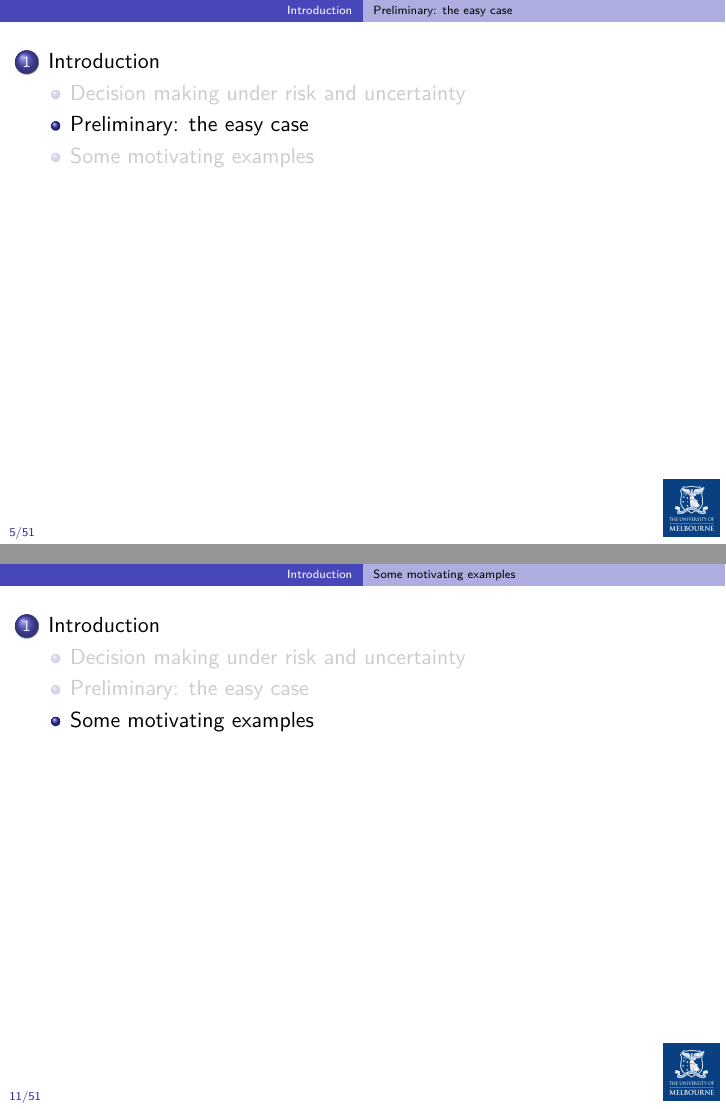
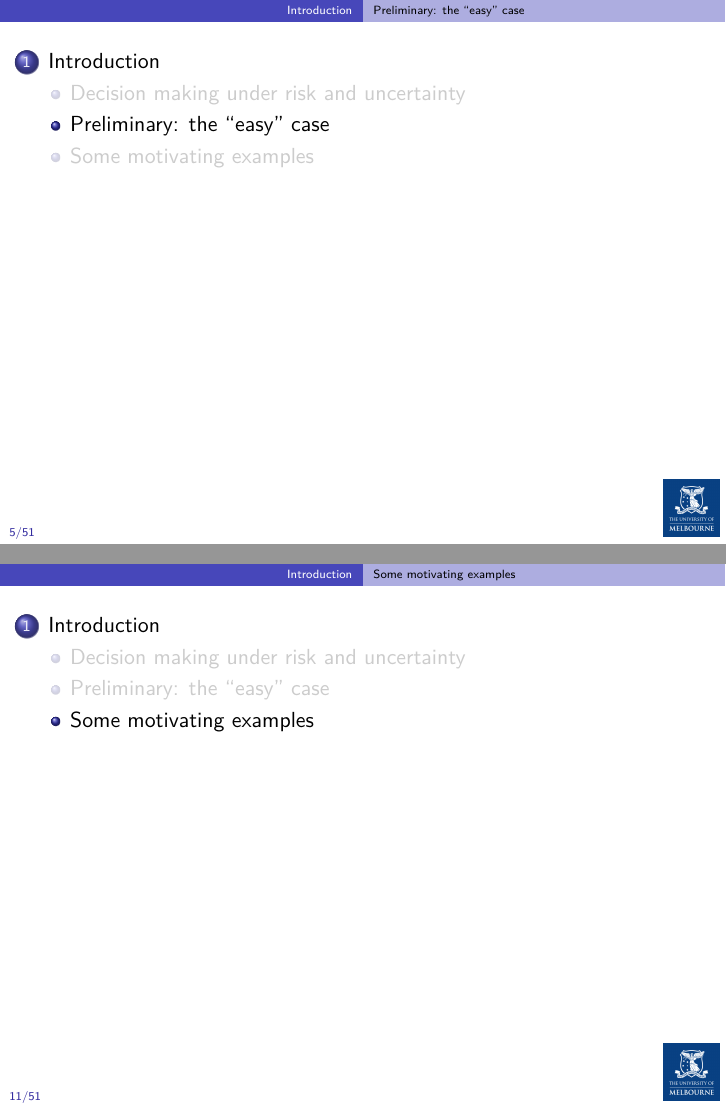
Before and after one commit to UniMelb-Actuarial/ACTL20004-ACTL90021-2024, an R Markdown document (content/docs/1-utility/m1-risk-insurance/index.Rmd): pages 7 and 14 of 73, joined at a grey line. Rendered offline with R 4.5, knitr and Pandoc, then LaTeX, with nearby package versions; some code elsewhere in the file could not run offline.

Commit message:
lecture slides M1 M6

```diff
--- a/content/docs/1-utility/m1-risk-insurance/index.Rmd
+++ b/content/docs/1-utility/m1-risk-insurance/index.Rmd
@@ -136,7 +136,7 @@ library(extRemes)
 - The question is then - how do people make decisions in that context?
 - A sub-question, of particular interest in this subject, is why do individuals choose to insure, even though insurance covers are typically charged at a much higher cost than expected value?
 
-## Preliminary: the easy case
+## Preliminary: the "easy" case
 
 ### First order stochastic dominance
 
```
Also changed, not shown: content/docs/1-utility/m1-risk-insurance/index.md, static/output/23-Top-M6-lec.pdf (deleted), static/output/24-Top-M1-lec.pdf.
